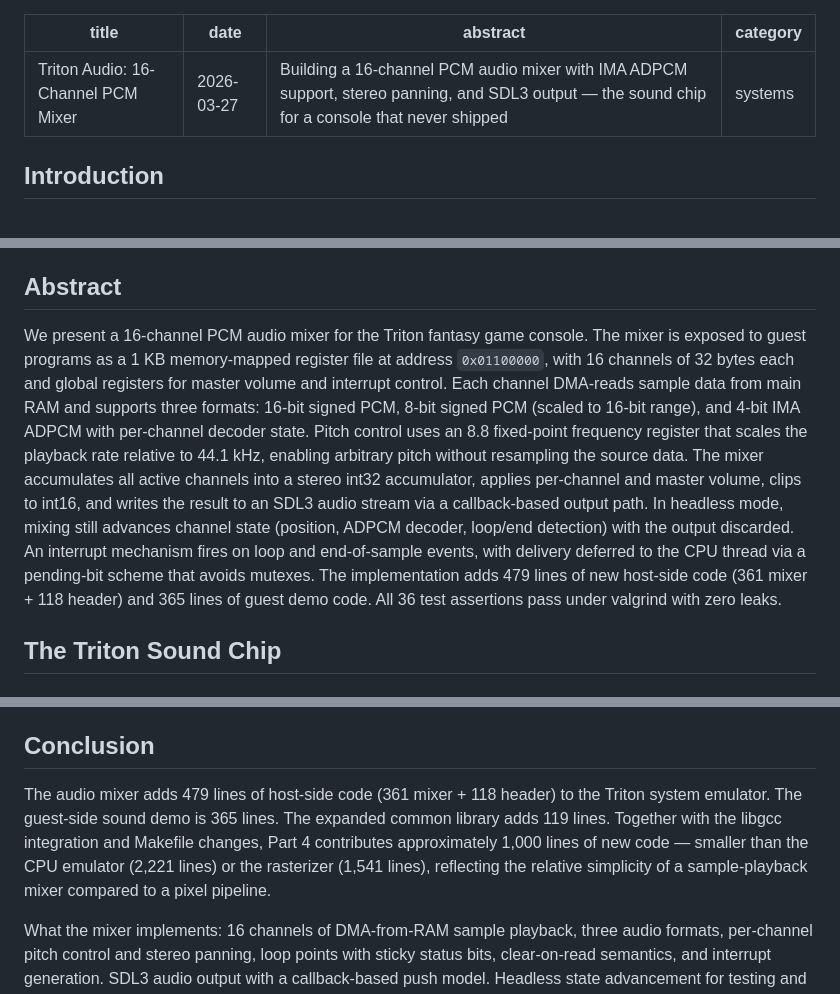
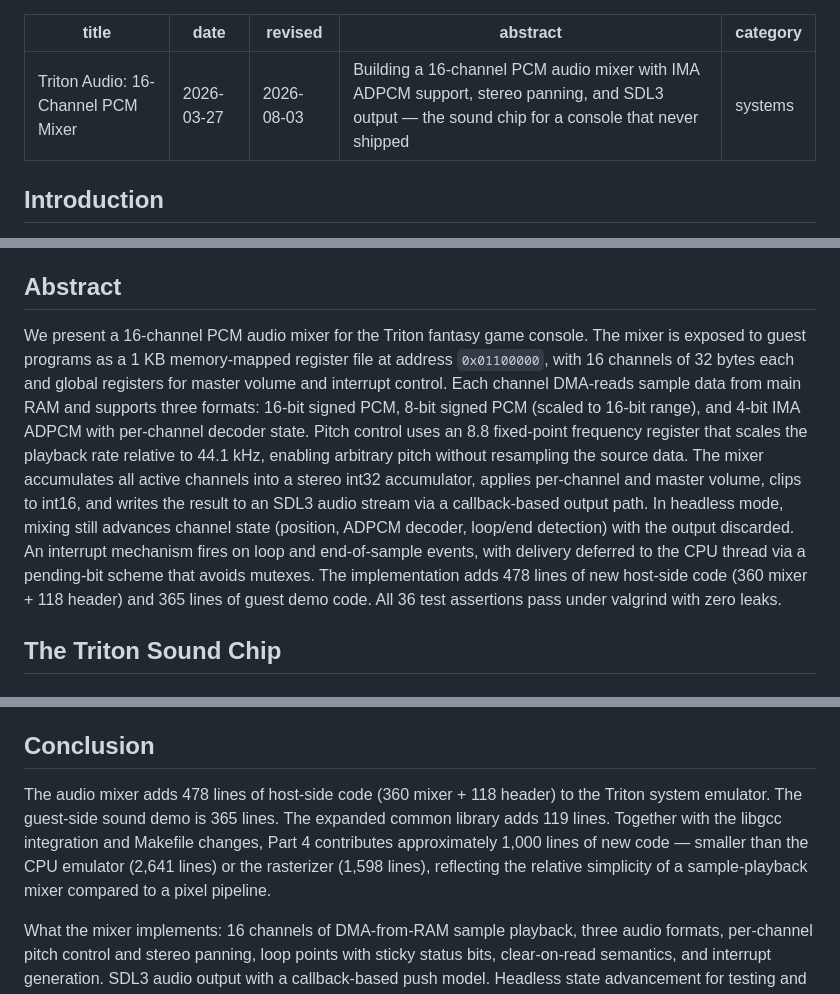
Before and after one commit to OrangeTide/the-mechanical-researcher, a Markdown page: triton-audio/index.md, 3 parts joined by grey strips. Rendered like a GitHub page.

Commit message:
triton-audio: refresh the line counts
Part 1's CPU emulator is now 2,641 lines and the rasterizer 1,598. The
mixer itself is 360 lines rather than 361, so its host-side total is 478
rather than 479. Part 4's contribution is still approximately 1,000
lines.

```diff
--- a/triton-audio/index.md
+++ b/triton-audio/index.md
@@ -1,6 +1,7 @@
 ---
 title: "Triton Audio: 16-Channel PCM Mixer"
 date: 2026-03-27
+revised: 2026-08-03
 abstract: "Building a 16-channel PCM audio mixer with IMA ADPCM support, stereo panning, and SDL3 output — the sound chip for a console that never shipped"
 category: systems
 ---
@@ -19,7 +20,7 @@ The audio mixer is 361 lines of host-side C. The register header is 118 lines. A
 
 ## Abstract
 
-We present a 16-channel PCM audio mixer for the Triton fantasy game console. The mixer is exposed to guest programs as a 1 KB memory-mapped register file at address `0x01100000`, with 16 channels of 32 bytes each and global registers for master volume and interrupt control. Each channel DMA-reads sample data from main RAM and supports three formats: 16-bit signed PCM, 8-bit signed PCM (scaled to 16-bit range), and 4-bit IMA ADPCM with per-channel decoder state. Pitch control uses an 8.8 fixed-point frequency register that scales the playback rate relative to 44.1 kHz, enabling arbitrary pitch without resampling the source data. The mixer accumulates all active channels into a stereo int32 accumulator, applies per-channel and master volume, clips to int16, and writes the result to an SDL3 audio stream via a callback-based output path. In headless mode, mixing still advances channel state (position, ADPCM decoder, loop/end detection) with the output discarded. An interrupt mechanism fires on loop and end-of-sample events, with delivery deferred to the CPU thread via a pending-bit scheme that avoids mutexes. The implementation adds 479 lines of new host-side code (361 mixer + 118 header) and 365 lines of guest demo code. All 36 test assertions pass under valgrind with zero leaks.
+We present a 16-channel PCM audio mixer for the Triton fantasy game console. The mixer is exposed to guest programs as a 1 KB memory-mapped register file at address `0x01100000`, with 16 channels of 32 bytes each and global registers for master volume and interrupt control. Each channel DMA-reads sample data from main RAM and supports three formats: 16-bit signed PCM, 8-bit signed PCM (scaled to 16-bit range), and 4-bit IMA ADPCM with per-channel decoder state. Pitch control uses an 8.8 fixed-point frequency register that scales the playback rate relative to 44.1 kHz, enabling arbitrary pitch without resampling the source data. The mixer accumulates all active channels into a stereo int32 accumulator, applies per-channel and master volume, clips to int16, and writes the result to an SDL3 audio stream via a callback-based output path. In headless mode, mixing still advances channel state (position, ADPCM decoder, loop/end detection) with the output discarded. An interrupt mechanism fires on loop and end-of-sample events, with delivery deferred to the CPU thread via a pending-bit scheme that avoids mutexes. The implementation adds 478 lines of new host-side code (360 mixer + 118 header) and 365 lines of guest demo code. All 36 test assertions pass under valgrind with zero leaks.
 
 ## The Triton Sound Chip
 
@@ -494,7 +495,7 @@ All 96 assertions pass. Valgrind reports zero leaks, zero errors on both test su
 
 ## Conclusion
 
-The audio mixer adds 479 lines of host-side code (361 mixer + 118 header) to the Triton system emulator. The guest-side sound demo is 365 lines. The expanded common library adds 119 lines. Together with the libgcc integration and Makefile changes, Part 4 contributes approximately 1,000 lines of new code — smaller than the CPU emulator (2,221 lines) or the rasterizer (1,541 lines), reflecting the relative simplicity of a sample-playback mixer compared to a pixel pipeline.
+The audio mixer adds 478 lines of host-side code (360 mixer + 118 header) to the Triton system emulator. The guest-side sound demo is 365 lines. The expanded common library adds 119 lines. Together with the libgcc integration and Makefile changes, Part 4 contributes approximately 1,000 lines of new code — smaller than the CPU emulator (2,641 lines) or the rasterizer (1,598 lines), reflecting the relative simplicity of a sample-playback mixer compared to a pixel pipeline.
 
 What the mixer implements: 16 channels of DMA-from-RAM sample playback, three audio formats, per-channel pitch control and stereo panning, loop points with sticky status bits, clear-on-read semantics, and interrupt generation. SDL3 audio output with a callback-based push model. Headless state advancement for testing and CI.
 
```
